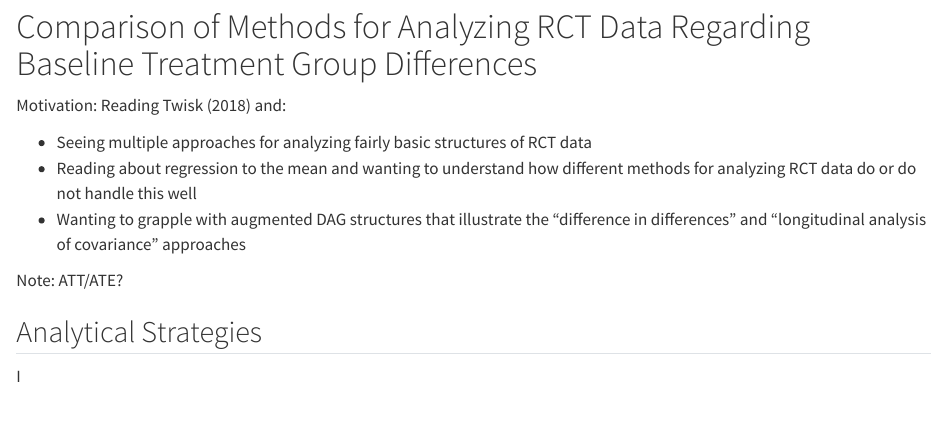
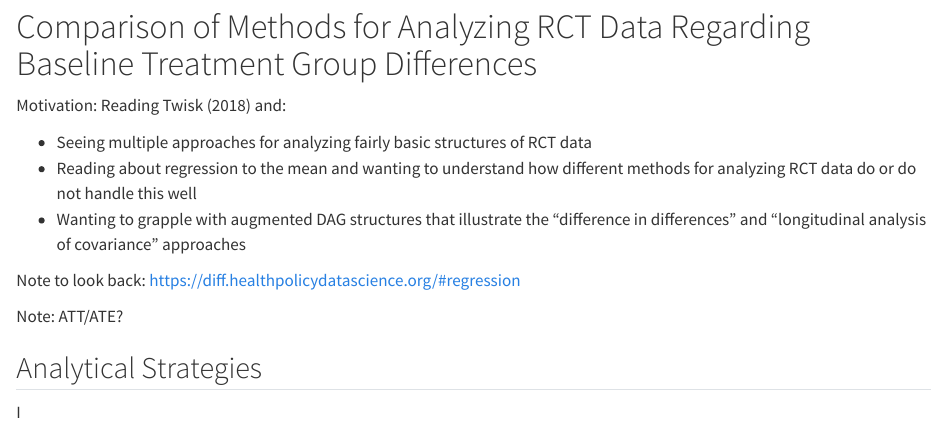
Before and after one commit to mccoates/epi_explorations, a Quarto document (RCT_options_quarto.qmd): the page in a window 1100 px wide, from 80 px down. Rendered offline with R 4.5, knitr and Pandoc in place of Quarto, with nearby package versions; code that draws random numbers runs with fixed seeds of ours; some code elsewhere in the file could not run offline.

Commit message:
save link to compare dags later

```diff
--- a/RCT_options_quarto.qmd
+++ b/RCT_options_quarto.qmd
@@ -11,6 +11,9 @@ Motivation: Reading Twisk (2018) and:
 -   Seeing multiple approaches for analyzing fairly basic structures of RCT data
 -   Reading about regression to the mean and wanting to understand how different methods for analyzing RCT data do or do not handle this well
 -   Wanting to grapple with augmented DAG structures that illustrate the "difference in differences" and "longitudinal analysis of covariance" approaches
+
+
+Note to look back: https://diff.healthpolicydatascience.org/#regression
 
 Note: ATT/ATE?
 
```
